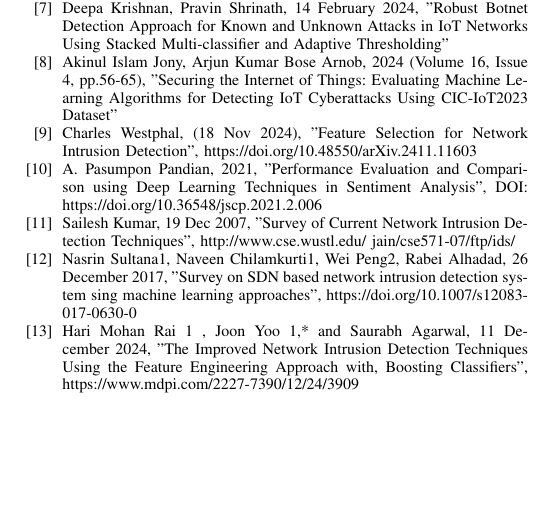
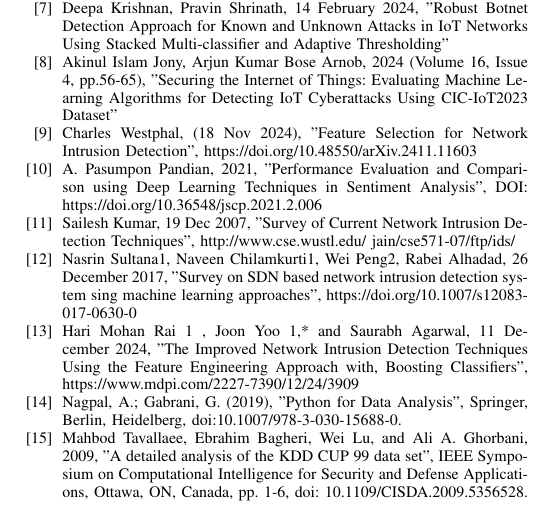
Before and after one commit to Luizferrp/tcc, a LaTeX paper (base/Entrega3.tex): part of page 5 of 5, cut so that both start at the same text, the shorter picture padded with empty space. Compiled offline with pdfLaTeX.

Commit message:
adding its own reference

```diff
--- a/base/Entrega3.tex
+++ b/base/Entrega3.tex
@@ -326,17 +326,14 @@ O ambiente descrito é compatível com os requisitos da solução~proposta?
 
     \bibitem{b13} Hari Mohan Rai 1 , Joon Yoo 1,* and Saurabh Agarwal, 11 December 2024, ''The Improved Network Intrusion Detection Techniques Using the Feature Engineering Approach with, Boosting Classifiers'', https://www.mdpi.com/2227-7390/12/24/3909
 
+    \bibitem{b14} Nagpal, A.; Gabrani, G. (2019), ''Python for Data Analysis'', Springer, Berlin, Heidelberg, doi:10.1007/978-3-030-15688-0.
+
+    \bibitem{b15} Mahbod Tavallaee, Ebrahim Bagheri, Wei Lu, and Ali A. Ghorbani, 2009, ''A detailed analysis of the KDD CUP 99 data set'', IEEE Symposium on Computational Intelligence for Security and Defense Applications, Ottawa, ON, Canada, pp. 1-6, doi: 10.1109/CISDA.2009.5356528.
+
 \end{thebibliography}
 
 % GENERAL Python FAQ — Python 3.7.4 documentation. <https://docs.python.
 % org/3/faq/general.html#what-is-python>. Accessed: 2019-07-20.
 
-% Nagpal, A.; Gabrani, G. Python for data analytics, scientific and technical
-% applications. In: 2019 Amity International Conference on Artificial Intelligence
-% (AICAI). [S.l.: s.n.], 2019. p. 140–145.
-
-% M. Tavallaee, E. Bagheri, W. Lu and A. A. Ghorbani, "A detailed analysis of the KDD CUP 99 data set," 2009 IEEE Symposium on Computational Intelligence for Security and Defense Applications, Ottawa, ON, Canada, 2009, pp. 1-6, doi: 10.1109/CISDA.2009.5356528.
-
-
 
 \end{document}
```
Also changed, not shown: base/Entrega3.tex (2 more changed lines).
